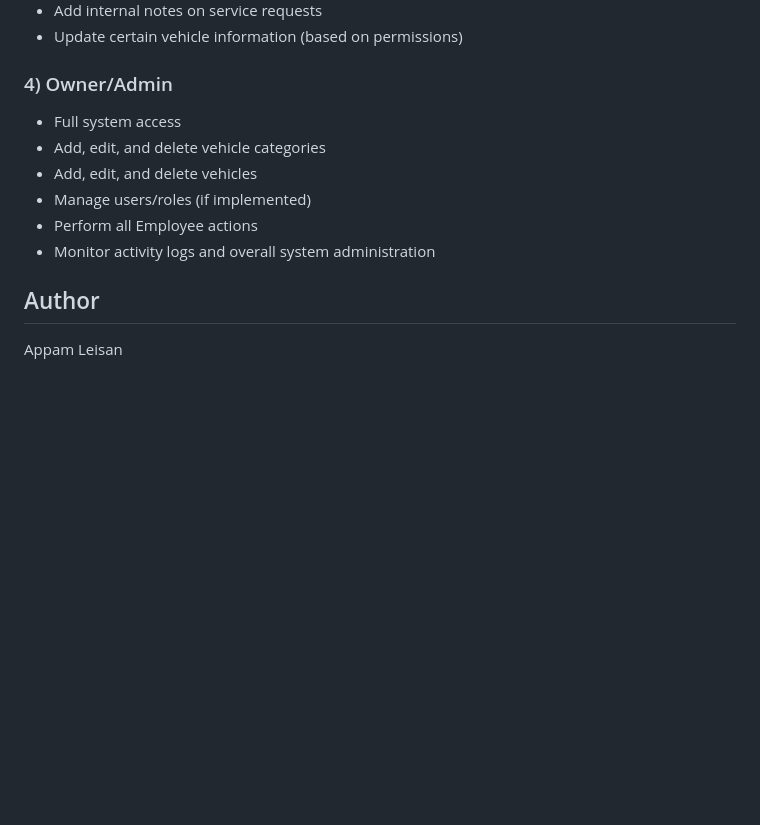
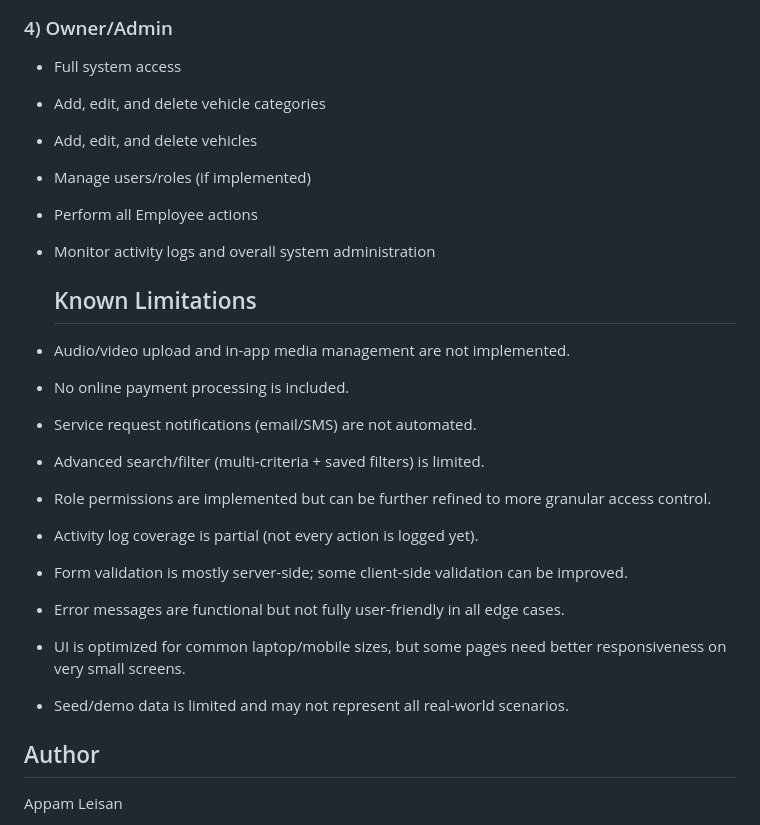
Before and after one commit to Appam23/cse340_final_project_leisan, a Markdown page: README.md, the part around the change. Rendered like a GitHub page; blank space fills up the shorter version.

Commit message:
Document known limitations in README
Added a section outlining known limitations of the application.

```diff
--- a/README.md
+++ b/README.md
@@ -139,6 +139,19 @@ Live demo: https://cse340-final-project-leisan.onrender.com
 - Perform all Employee actions
 - Monitor activity logs and overall system administration
 
+  ## Known Limitations
+
+- Audio/video upload and in-app media management are not implemented.
+- No online payment processing is included.
+- Service request notifications (email/SMS) are not automated.
+- Advanced search/filter (multi-criteria + saved filters) is limited.
+- Role permissions are implemented but can be further refined to more granular access control.
+- Activity log coverage is partial (not every action is logged yet).
+- Form validation is mostly server-side; some client-side validation can be improved.
+- Error messages are functional but not fully user-friendly in all edge cases.
+- UI is optimized for common laptop/mobile sizes, but some pages need better responsiveness on very small screens.
+- Seed/demo data is limited and may not represent all real-world scenarios.
+
 ## Author
 
 Appam Leisan
```
